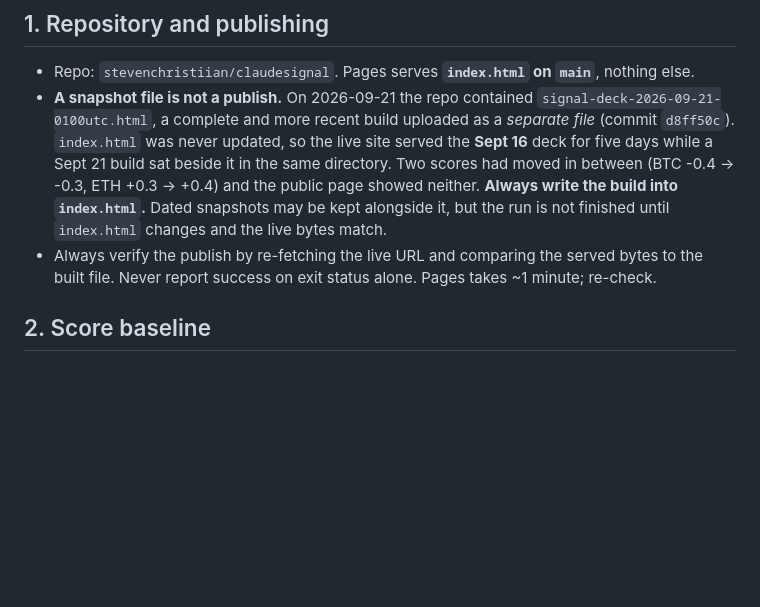
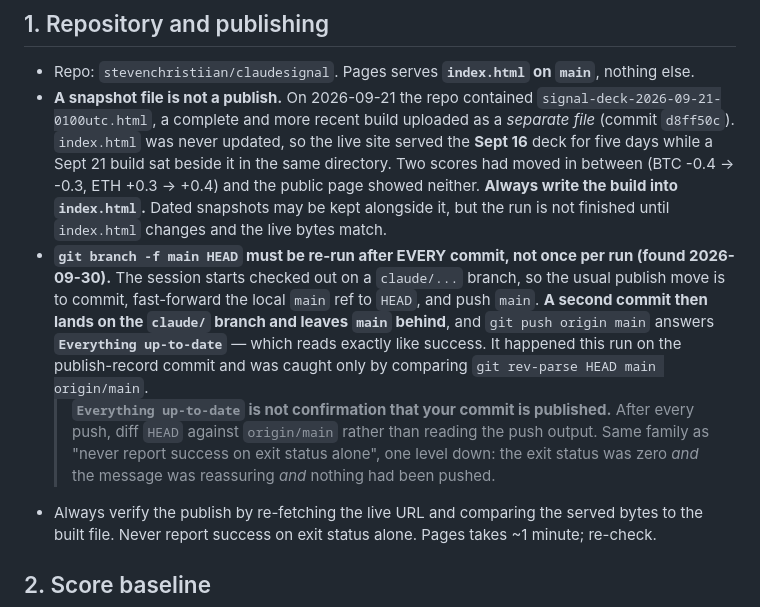
Before and after one commit to stevenchristiian/claudesignal, a Markdown page: notes/corrections-and-method-notes.md, the part around the change. GitHub-like rendering; blank space fills up the shorter version.

Commit message:
Record the branch-ref trap that nearly left the publish note unpushed
git branch -f main HEAD has to be re-run after every commit, not once per run.
A second commit lands on the claude/ branch, main stays behind, and
git push origin main reports "Everything up-to-date" — which reads like success.

Co-Authored-By: Claude Opus 5 <noreply@anthropic.com>
Claude-Session: https://claude.ai/code/session_016QwGzXhhpNmPdGeb9Z7pBU

```diff
--- a/notes/corrections-and-method-notes.md
+++ b/notes/corrections-and-method-notes.md
@@ -21,6 +21,14 @@ Sept 16 and Sept 21 builds plus this run's own verification. Keep it current.
   moved in between (BTC -0.4 -> -0.3, ETH +0.3 -> +0.4) and the public page showed neither.
   **Always write the build into `index.html`.** Dated snapshots may be kept alongside it, but the
   run is not finished until `index.html` changes and the live bytes match.
+- **`git branch -f main HEAD` must be re-run after EVERY commit, not once per run (found 2026-09-30).** The session
+  starts checked out on a `claude/...` branch, so the usual publish move is to commit, fast-forward the local `main`
+  ref to `HEAD`, and push `main`. **A second commit then lands on the `claude/` branch and leaves `main` behind**, and
+  `git push origin main` answers **`Everything up-to-date`** — which reads exactly like success. It happened this run
+  on the publish-record commit and was caught only by comparing `git rev-parse HEAD main origin/main`.
+  > **`Everything up-to-date` is not confirmation that your commit is published.** After every push, diff `HEAD`
+  > against `origin/main` rather than reading the push output. Same family as "never report success on exit status
+  > alone", one level down: the exit status was zero *and* the message was reassuring *and* nothing had been pushed.
 - Always verify the publish by re-fetching the live URL and comparing the served bytes to the
   built file. Never report success on exit status alone. Pages takes ~1 minute; re-check.
 
```
